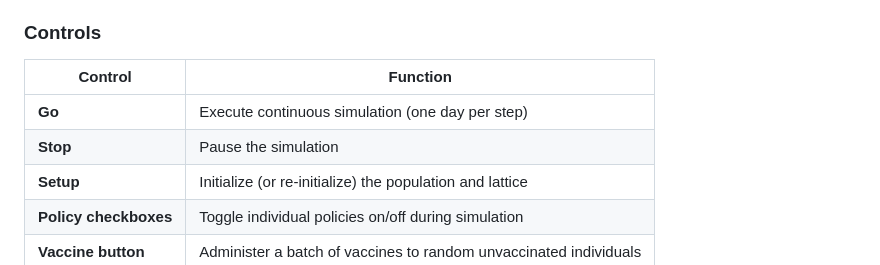
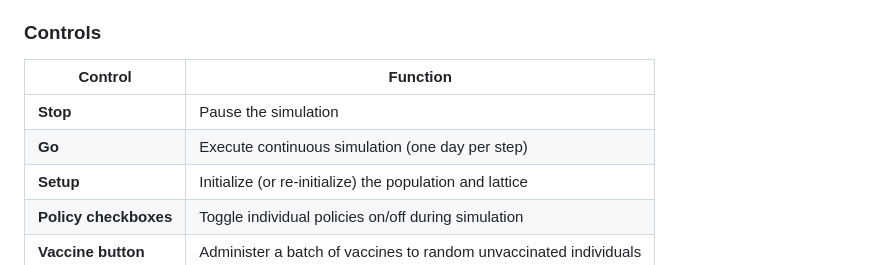
Before and after one commit to canslab1/CASMIM, a Markdown page: README.md, the part around the change. Drawn GitHub-style.

Commit message:
Sync docs with Stop/Go button order swap
Co-Authored-By: Claude Opus 4.6 <noreply@anthropic.com>

```diff
--- a/README.md
+++ b/README.md
@@ -67,8 +67,8 @@ This launches the GUI application with:
 
 | Control | Function |
 |---------|----------|
+| **Stop** | Pause the simulation |
 | **Go** | Execute continuous simulation (one day per step) |
-| **Stop** | Pause the simulation |
 | **Setup** | Initialize (or re-initialize) the population and lattice |
 | **Policy checkboxes** | Toggle individual policies on/off during simulation |
 | **Vaccine button** | Administer a batch of vaccines to random unvaccinated individuals |
```
Also changed, not shown: CHANGELOG.md (+1 -1 lines).
